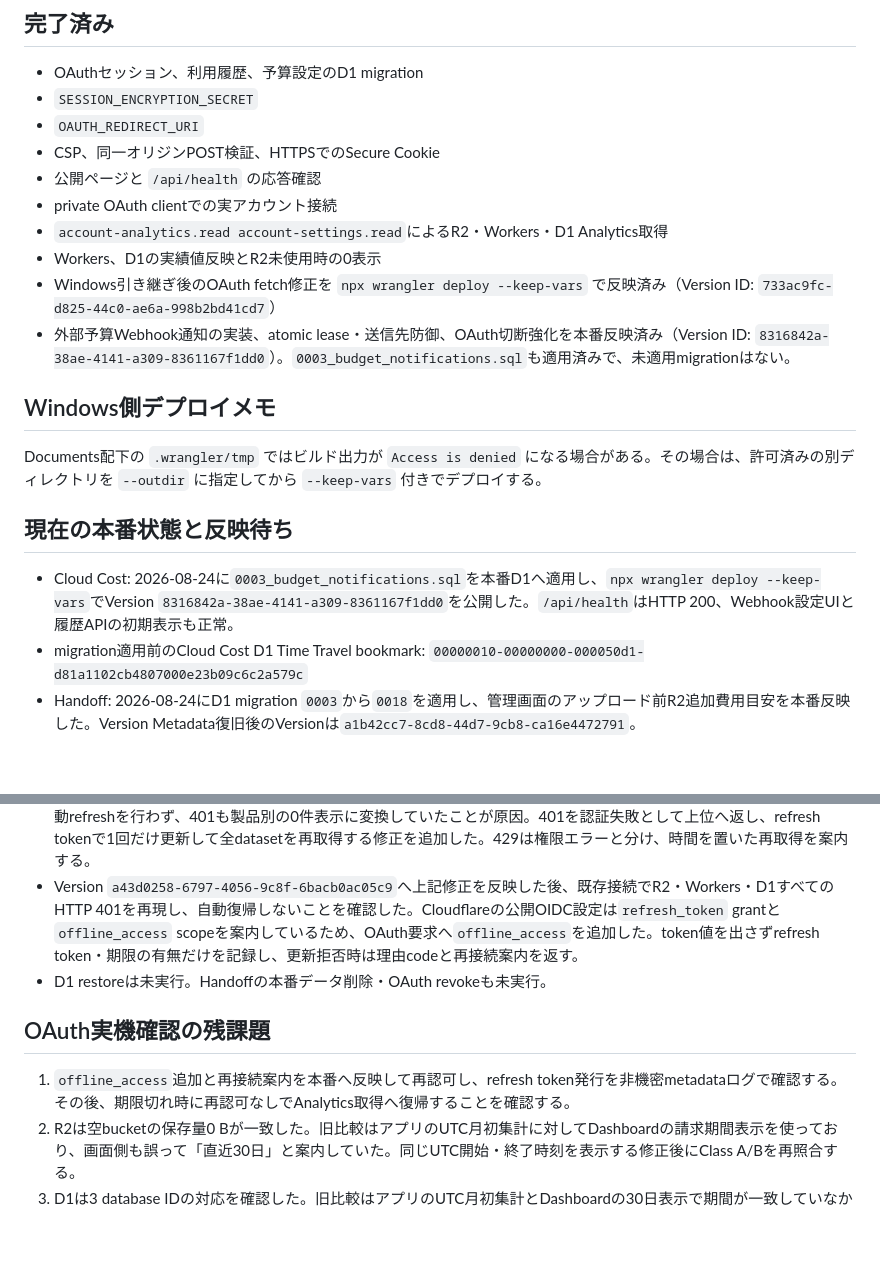
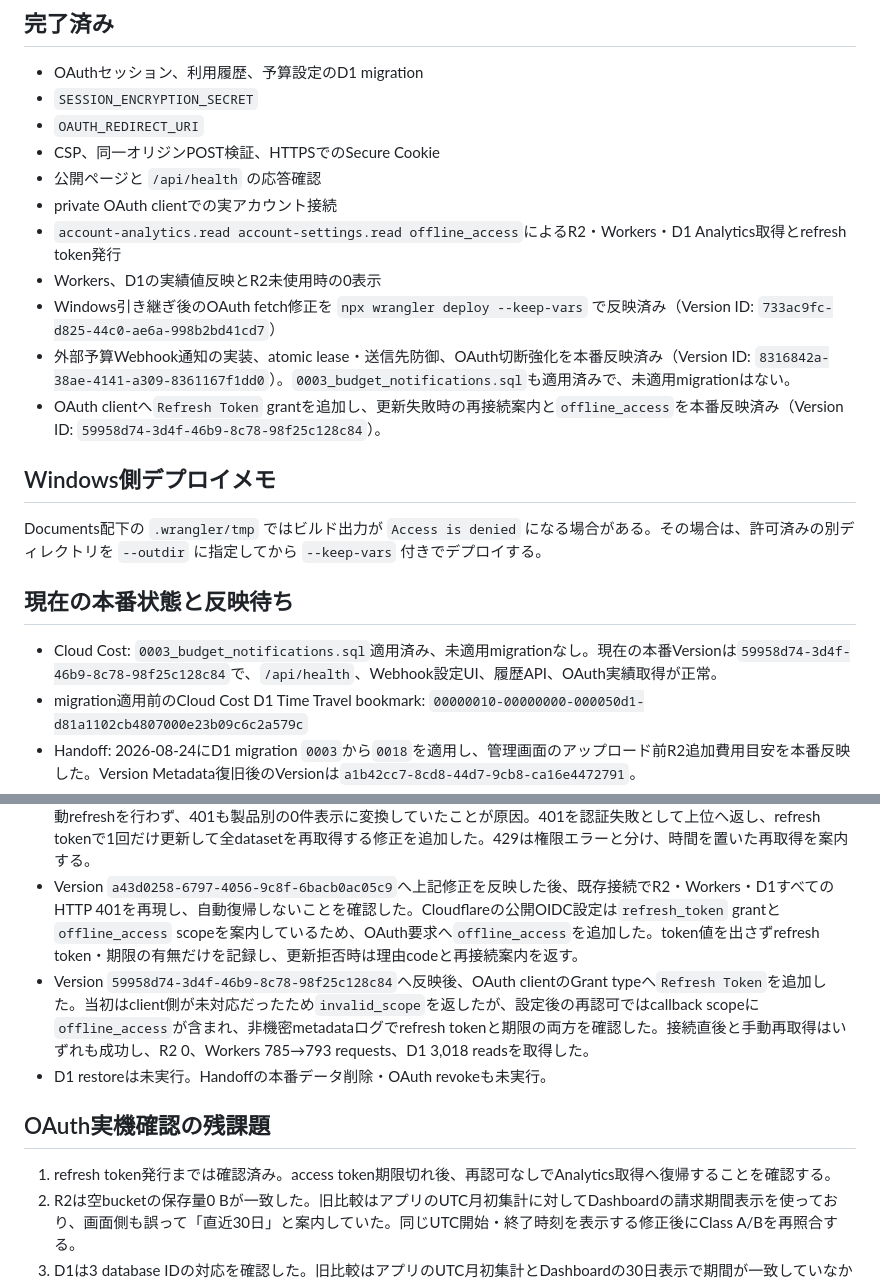
Before and after one commit to nobphotographr/cloudflare-cost-calculator, a Markdown page: docs/BETA_DEPLOYMENT.md, 2 parts joined by grey strips. Drawn GitHub-style; blank space fills up the shorter version.

Commit message:
Document refreshable OAuth verification

```diff
--- a/docs/BETA_DEPLOYMENT.md
+++ b/docs/BETA_DEPLOYMENT.md
@@ -17,10 +17,11 @@
 - CSP、同一オリジンPOST検証、HTTPSでのSecure Cookie
 - 公開ページと `/api/health` の応答確認
 - private OAuth clientでの実アカウント接続
-- `account-analytics.read account-settings.read`によるR2・Workers・D1 Analytics取得
+- `account-analytics.read account-settings.read offline_access`によるR2・Workers・D1 Analytics取得とrefresh token発行
 - Workers、D1の実績値反映とR2未使用時の0表示
 - Windows引き継ぎ後のOAuth fetch修正を `npx wrangler deploy --keep-vars` で反映済み（Version ID: `733ac9fc-d825-44c0-ae6a-998b2bd41cd7`）
 - 外部予算Webhook通知の実装、atomic lease・送信先防御、OAuth切断強化を本番反映済み（Version ID: `8316842a-38ae-4141-a309-8361167f1dd0`）。`0003_budget_notifications.sql`も適用済みで、未適用migrationはない。
+- OAuth clientへ`Refresh Token` grantを追加し、更新失敗時の再接続案内と`offline_access`を本番反映済み（Version ID: `59958d74-3d4f-46b9-8c78-98f25c128c84`）。
 
 ## Windows側デプロイメモ
 
@@ -28,18 +29,19 @@ Documents配下の `.wrangler/tmp` ではビルド出力が `Access is denied`
 
 ## 現在の本番状態と反映待ち
 
-- Cloud Cost: 2026-08-24に`0003_budget_notifications.sql`を本番D1へ適用し、`npx wrangler deploy --keep-vars`でVersion `8316842a-38ae-4141-a309-8361167f1dd0`を公開した。`/api/health`はHTTP 200、Webhook設定UIと履歴APIの初期表示も正常。
+- Cloud Cost: `0003_budget_notifications.sql`適用済み、未適用migrationなし。現在の本番Versionは`59958d74-3d4f-46b9-8c78-98f25c128c84`で、`/api/health`、Webhook設定UI、履歴API、OAuth実績取得が正常。
 - migration適用前のCloud Cost D1 Time Travel bookmark: `00000010-00000000-000050d1-d81a1102cb4807000e23b09c6c2a579c`
 - Handoff: 2026-08-24にD1 migration `0003`から`0018`を適用し、管理画面のアップロード前R2追加費用目安を本番反映した。Version Metadata復旧後のVersionは`a1b42cc7-8cd8-44d7-9cb8-ca16e4472791`。
 - 2026-08-24に承認を得てCloud Costの接続解除・手動revoke・再接続を実施した。アプリ側のセッション・設定削除は成功し、Connected Applicationsの認可は残った。token revocation endpointの成功・失敗を画面へ返さない従来実装だったため、token自体の失効成否はこの試行からは判別できない。Dashboardから手動解除した後、`account-analytics.read account-settings.read`の2権限で再認可し、Workers 595 requests、D1 676 readsを含むAnalytics再取得まで成功した。
 - 上記を受けて、refresh/access tokenを独立に失効し、どちらかの要求が失敗した場合はConnected Applicationsでの手動確認を案内する修正を追加した。本番反映後の再切断では両revoke要求が成功し、ローカル接続状態が削除された。Connected Applicationsの一覧行は残るが、再接続時に2権限のconsentが再表示されたためtoken失効を確認できた。再認可後はWorkers 621 requests、D1 712 reads、R2 0を取得した。
 - その後の既存接続でWorkers・D1がHTTP 401、R2が429を返す状態を実機観測した。token応答に期限がない場合は自動refreshを行わず、401も製品別の0件表示に変換していたことが原因。401を認証失敗として上位へ返し、refresh tokenで1回だけ更新して全datasetを再取得する修正を追加した。429は権限エラーと分け、時間を置いた再取得を案内する。
 - Version `a43d0258-6797-4056-9c8f-6bacb0ac05c9`へ上記修正を反映した後、既存接続でR2・Workers・D1すべてのHTTP 401を再現し、自動復帰しないことを確認した。Cloudflareの公開OIDC設定は`refresh_token` grantと`offline_access` scopeを案内しているため、OAuth要求へ`offline_access`を追加した。token値を出さずrefresh token・期限の有無だけを記録し、更新拒否時は理由codeと再接続案内を返す。
+- Version `59958d74-3d4f-46b9-8c78-98f25c128c84`へ反映後、OAuth clientのGrant typeへ`Refresh Token`を追加した。当初はclient側が未対応だったため`invalid_scope`を返したが、設定後の再認可ではcallback scopeに`offline_access`が含まれ、非機密metadataログでrefresh tokenと期限の両方を確認した。接続直後と手動再取得はいずれも成功し、R2 0、Workers 785→793 requests、D1 3,018 readsを取得した。
 - D1 restoreは未実行。Handoffの本番データ削除・OAuth revokeも未実行。
 
 ## OAuth実機確認の残課題
 
-1. `offline_access`追加と再接続案内を本番へ反映して再認可し、refresh token発行を非機密metadataログで確認する。その後、期限切れ時に再認可なしでAnalytics取得へ復帰することを確認する。
+1. refresh token発行までは確認済み。access token期限切れ後、再認可なしでAnalytics取得へ復帰することを確認する。
 2. R2は空bucketの保存量0 Bが一致した。旧比較はアプリのUTC月初集計に対してDashboardの請求期間表示を使っており、画面側も誤って「直近30日」と案内していた。同じUTC開始・終了時刻を表示する修正後にClass A/Bを再照合する。
 3. D1は3 database IDの対応を確認した。旧比較はアプリのUTC月初集計とDashboardの30日表示で期間が一致していなかったため参考値とし、同一UTC期間で再照合する。WorkersのDashboard表示はCloudflare側の取得エラーが解消した後に同じ期間で確認する。
 
```
Also changed, not shown: docs/ISSUES.md (+1 -1 lines), docs/OAUTH_SETUP.md (+7 -5 lines).
